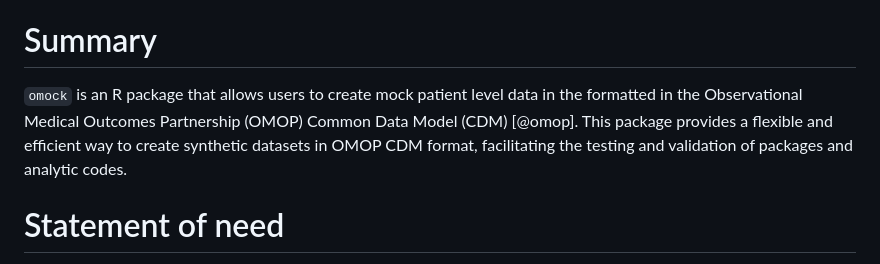
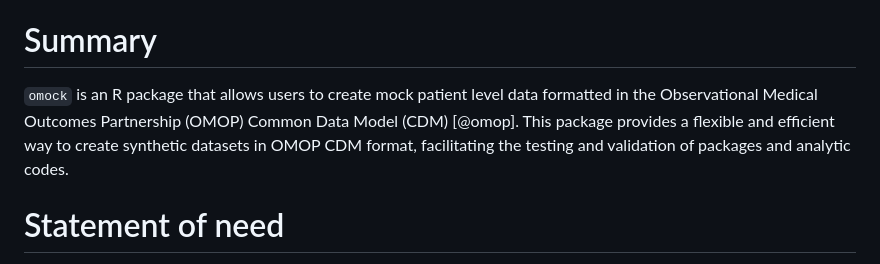
Before and after one commit to OHDSI/omock, a Markdown page: paper/paper.md, the part around the change. Rendered like a GitHub page.

```diff
--- a/paper/paper.md
+++ b/paper/paper.md
@@ -49,7 +49,7 @@ Affiliation:\
 
 # Summary
 
-`omock` is an R package that allows users to create mock patient level data in the formatted in the Observational Medical Outcomes Partnership (OMOP) Common Data Model (CDM) [@omop]. This package provides a flexible and efficient way to create synthetic datasets in OMOP CDM format, facilitating the testing and validation of packages and analytic codes.
+`omock` is an R package that allows users to create mock patient level data formatted in the Observational Medical Outcomes Partnership (OMOP) Common Data Model (CDM) [@omop]. This package provides a flexible and efficient way to create synthetic datasets in OMOP CDM format, facilitating the testing and validation of packages and analytic codes.
 
 # Statement of need
 
```
